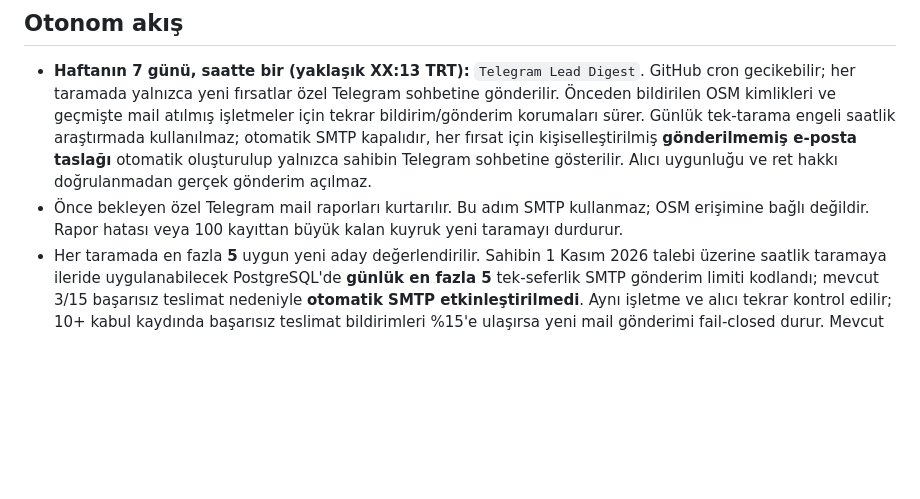
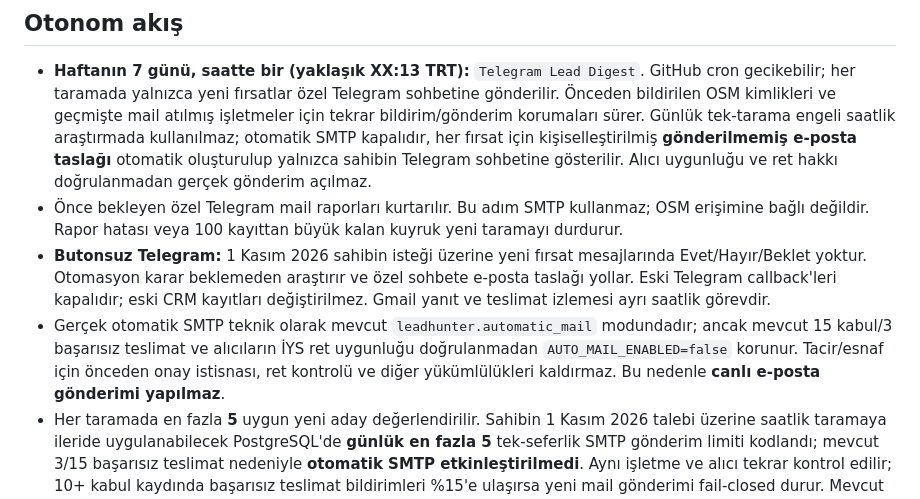
Before and after one commit to emirhankaya985-cloud/musteri-avcisi-ai, a Markdown page: README.md, the part around the change. Rendered like a GitHub page; blank space fills up the shorter version.

Commit message:
docs: owner-only no-buttons flow and legal/reputation gates before real SMTP

```diff
--- a/README.md
+++ b/README.md
@@ -6,6 +6,8 @@ Kadıköy pilot alanında OSM işletme kayıtlarını inceler; uygun yeni adayla
 
 - **Haftanın 7 günü, saatte bir (yaklaşık XX:13 TRT):** `Telegram Lead Digest`. GitHub cron gecikebilir; her taramada yalnızca yeni fırsatlar özel Telegram sohbetine gönderilir. Önceden bildirilen OSM kimlikleri ve geçmişte mail atılmış işletmeler için tekrar bildirim/gönderim korumaları sürer. Günlük tek-tarama engeli saatlik araştırmada kullanılmaz; otomatik SMTP kapalıdır, her fırsat için kişiselleştirilmiş **gönderilmemiş e-posta taslağı** otomatik oluşturulup yalnızca sahibin Telegram sohbetine gösterilir. Alıcı uygunluğu ve ret hakkı doğrulanmadan gerçek gönderim açılmaz.
 - Önce bekleyen özel Telegram mail raporları kurtarılır. Bu adım SMTP kullanmaz; OSM erişimine bağlı değildir. Rapor hatası veya 100 kayıttan büyük kalan kuyruk yeni taramayı durdurur.
+- **Butonsuz Telegram:** 1 Kasım 2026 sahibin isteği üzerine yeni fırsat mesajlarında Evet/Hayır/Beklet yoktur. Otomasyon karar beklemeden araştırır ve özel sohbete e-posta taslağı yollar. Eski Telegram callback'leri kapalıdır; eski CRM kayıtları değiştirilmez. Gmail yanıt ve teslimat izlemesi ayrı saatlik görevdir.
+- Gerçek otomatik SMTP teknik olarak mevcut `leadhunter.automatic_mail` modundadır; ancak mevcut 15 kabul/3 başarısız teslimat ve alıcıların İYS ret uygunluğu doğrulanmadan `AUTO_MAIL_ENABLED=false` korunur. Tacir/esnaf için önceden onay istisnası, ret kontrolü ve diğer yükümlülükleri kaldırmaz. Bu nedenle **canlı e-posta gönderimi yapılmaz**.
 - Her taramada en fazla **5** uygun yeni aday değerlendirilir. Sahibin 1 Kasım 2026 talebi üzerine saatlik taramaya ileride uygulanabilecek PostgreSQL'de **günlük en fazla 5** tek-seferlik SMTP gönderim limiti kodlandı; mevcut 3/15 başarısız teslimat nedeniyle **otomatik SMTP etkinleştirilmedi**. Aynı işletme ve alıcı tekrar kontrol edilir; 10+ kabul kaydında başarısız teslimat bildirimleri %15'e ulaşırsa yeni mail gönderimi fail-closed durur. Mevcut 15 eski kabul ve 3 hata bu eşiği şu an tetikliyor. Hiçbir geçmiş claim veya ret kaydı sıfırlanmaz. Ayrı ve geçmişte yetkilendirilmiş mail akışları bu değişiklikle tetiklenmez. Reddedilmiş/bekletilmiş, gönderilmiş veya SMTP sonucu belirsiz kayıtlar otomatik tekrar gönderilmez.
 - Varsayılan `MAIL_DRAFT_MODE=template`: AI anahtarı gerektirmez. AI modu isteğe bağlıdır.
 - Yalnızca kaynakta yayımlanmış geçerli adresler kullanılır; alıcı adresi tahmin edilmez.
```
